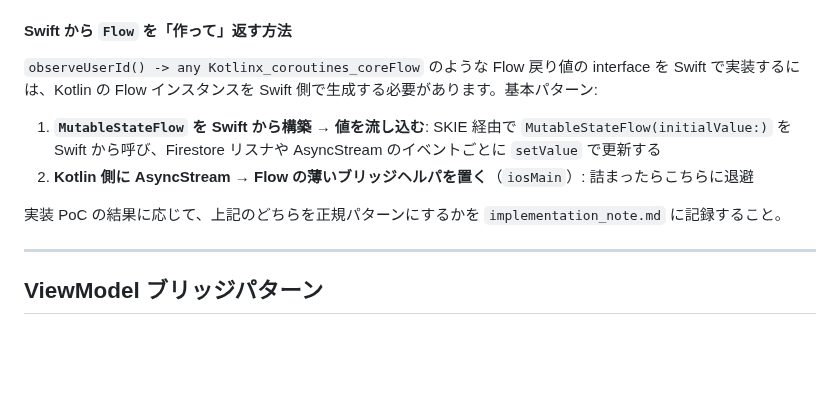
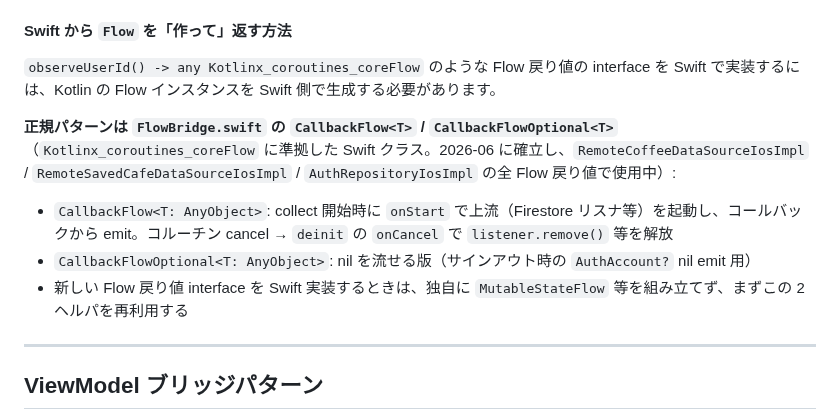
Before and after one commit to noricoffee/CoffeeVision, a Markdown page: docs/kmp-bridge.md, the part around the change. GitHub-like rendering; blank space fills up the shorter version.

```diff
--- a/docs/kmp-bridge.md
+++ b/docs/kmp-bridge.md
@@ -105,12 +105,13 @@ SKIE の SuspendInterop / FlowInterop は **Swift から Kotlin の `suspend`
 
 #### Swift から `Flow` を「作って」返す方法
 
-`observeUserId() -> any Kotlinx_coroutines_coreFlow` のような Flow 戻り値の interface を Swift で実装するには、Kotlin の Flow インスタンスを Swift 側で生成する必要があります。基本パターン:
+`observeUserId() -> any Kotlinx_coroutines_coreFlow` のような Flow 戻り値の interface を Swift で実装するには、Kotlin の Flow インスタンスを Swift 側で生成する必要があります。
 
-1. **`MutableStateFlow` を Swift から構築 → 値を流し込む**: SKIE 経由で `MutableStateFlow(initialValue:)` を Swift から呼び、Firestore リスナや AsyncStream のイベントごとに `setValue` で更新する
-2. **Kotlin 側に AsyncStream → Flow の薄いブリッジヘルパを置く**（`iosMain`）: 詰まったらこちらに退避
+**正規パターンは `FlowBridge.swift` の `CallbackFlow<T>` / `CallbackFlowOptional<T>`**（`Kotlinx_coroutines_coreFlow` に準拠した Swift クラス。2026-06 に確立し、`RemoteCoffeeDataSourceIosImpl` / `RemoteSavedCafeDataSourceIosImpl` / `AuthRepositoryIosImpl` の全 Flow 戻り値で使用中）:
 
-実装 PoC の結果に応じて、上記のどちらを正規パターンにするかを `implementation_note.md` に記録すること。
+- `CallbackFlow<T: AnyObject>`: collect 開始時に `onStart` で上流（Firestore リスナ等）を起動し、コールバックから emit。コルーチン cancel → `deinit` の `onCancel` で `listener.remove()` 等を解放
+- `CallbackFlowOptional<T: AnyObject>`: nil を流せる版（サインアウト時の `AuthAccount?` nil emit 用）
+- 新しい Flow 戻り値 interface を Swift 実装するときは、独自に `MutableStateFlow` 等を組み立てず、まずこの 2 ヘルパを再利用する
 
 ---
 
```
Also changed, not shown: docs/coding-conventions.md (+3 -9 lines), docs/implementation_note.md (+1 -1 lines).
